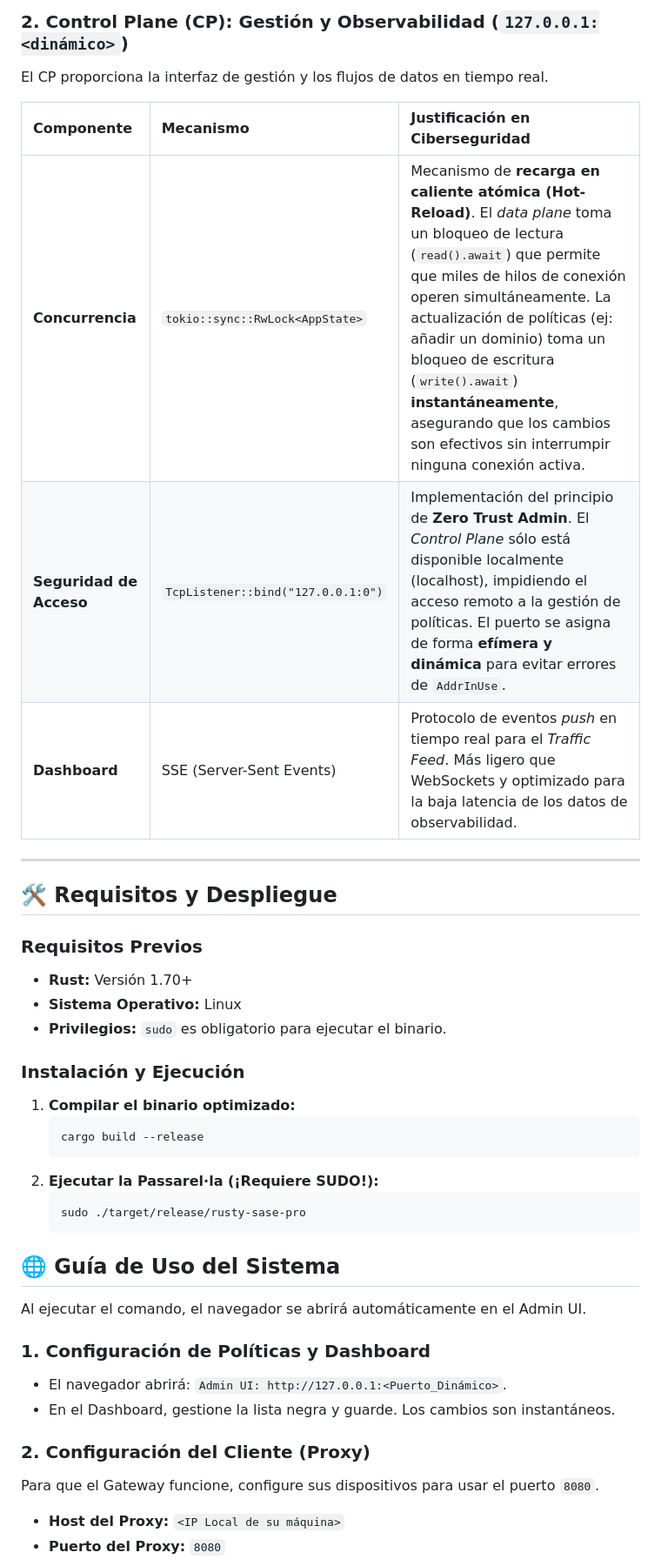
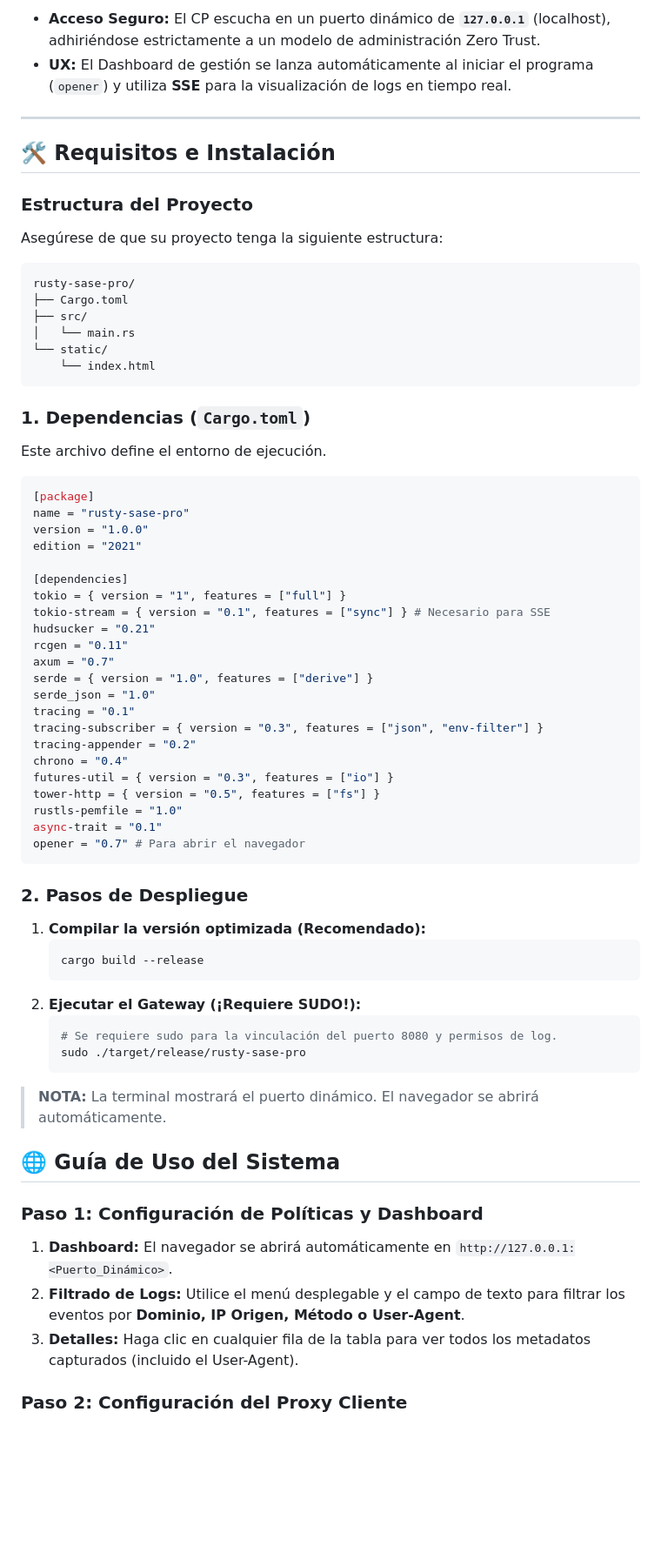
Before and after one commit to ansonTGN/rusty-sase-pro-gateway, a Markdown page: README.md, the part around one of its changes. Shown at 87% size. Drawn GitHub-style; blank space fills up the shorter version.

````diff
--- a/README.md
+++ b/README.md
@@ -31,45 +35,74 @@ El DP está construido alrededor de un proxy *Man-in-the-Middle* con capacidad d
 
-### 2. Control Plane (CP): Gestión y Observabilidad (`127.0.0.1:<dinámico>`)
-
-El CP proporciona la interfaz de gestión y los flujos de datos en tiempo real.
-
-| Componente | Mecanismo | Justificación en Ciberseguridad |
-| :--- | :--- | :--- |
-| **Concurrencia** | `tokio::sync::RwLock<AppState>` | Mecanismo de **recarga en caliente atómica (Hot-Reload)**. El *data plane* toma un bloqueo de lectura (`read().await`) que permite que miles de hilos de conexión operen simultáneamente. La actualización de políticas (ej: añadir un dominio) toma un bloqueo de escritura (`write().await`) **instantáneamente**, asegurando que los cambios son efectivos sin interrumpir ninguna conexión activa. |
-| **Seguridad de Acceso** | `TcpListener::bind("127.0.0.1:0")` | Implementación del principio de **Zero Trust Admin**. El *Control Plane* sólo está disponible localmente (localhost), impidiendo el acceso remoto a la gestión de políticas. El puerto se asigna de forma **efímera y dinámica** para evitar errores de `AddrInUse`. |
-| **Dashboard** | SSE (Server-Sent Events) | Protocolo de eventos *push* en tiempo real para el *Traffic Feed*. Más ligero que WebSockets y optimizado para la baja latencia de los datos de observabilidad. |
+*   **Acceso Seguro:** El CP escucha en un puerto dinámico de **`127.0.0.1`** (localhost), adhiriéndose estrictamente a un modelo de administración Zero Trust.
+*   **UX:** El Dashboard de gestión se lanza automáticamente al iniciar el programa (`opener`) y utiliza **SSE** para la visualización de logs en tiempo real.
 
 ---
 
-## 🛠️ Requisitos y Despliegue
+## 🛠️ Requisitos e Instalación
 
-### Requisitos Previos
+### Estructura del Proyecto
 
-*   **Rust:** Versión 1.70+
-*   **Sistema Operativo:** Linux
-*   **Privilegios:** `sudo` es obligatorio para ejecutar el binario.
+Asegúrese de que su proyecto tenga la siguiente estructura:
 
-### Instalación y Ejecución
+```
+rusty-sase-pro/
+├── Cargo.toml
+├── src/
+│   └── main.rs
+└── static/
+    └── index.html
+```
 
-1.  **Compilar el binario optimizado:**
+### 1. Dependencias (`Cargo.toml`)
+
+Este archivo define el entorno de ejecución.
+
+```toml
+[package]
+name = "rusty-sase-pro"
+version = "1.0.0"
+edition = "2021"
+
+[dependencies]
+tokio = { version = "1", features = ["full"] }
+tokio-stream = { version = "0.1", features = ["sync"] } # Necesario para SSE
+hudsucker = "0.21"
+rcgen = "0.11"
+axum = "0.7"
+serde = { version = "1.0", features = ["derive"] }
+serde_json = "1.0"
+tracing = "0.1"
+tracing-subscriber = { version = "0.3", features = ["json", "env-filter"] }
+tracing-appender = "0.2"
+chrono = "0.4"
+futures-util = { version = "0.3", features = ["io"] }
+tower-http = { version = "0.5", features = ["fs"] }
+rustls-pemfile = "1.0"
+async-trait = "0.1"
+opener = "0.7" # Para abrir el navegador
+```
+
+### 2. Pasos de Despliegue
+
+1.  **Compilar la versión optimizada (Recomendado):**
     ```bash
     cargo build --release
     ```
-2.  **Ejecutar la Passarel·la (¡Requiere SUDO!):**
+2.  **Ejecutar el Gateway (¡Requiere SUDO!):**
     ```bash
+    # Se requiere sudo para la vinculación del puerto 8080 y permisos de log.
     sudo ./target/release/rusty-sase-pro
     ```
 
+> **NOTA:** La terminal mostrará el puerto dinámico. El navegador se abrirá automáticamente.
+
 ## 🌐 Guía de Uso del Sistema
 
-Al ejecutar el comando, el navegador se abrirá automáticamente en el Admin UI.
+### Paso 1: Configuración de Políticas y Dashboard
 
-### 1. Configuración de Políticas y Dashboard
-*   El navegador abrirá: `Admin UI: http://127.0.0.1:<Puerto_Dinámico>`.
-*   En el Dashboard, gestione la lista negra y guarde. Los cambios son instantáneos.
+1.  **Dashboard:** El navegador se abrirá automáticamente en `http://127.0.0.1:<Puerto_Dinámico>`.
+2.  **Filtrado de Logs:** Utilice el menú desplegable y el campo de texto para filtrar los eventos por **Dominio, IP Origen, Método o User-Agent**.
+3.  **Detalles:** Haga clic en cualquier fila de la tabla para ver todos los metadatos capturados (incluido el User-Agent).
 
-### 2. Configuración del Cliente (Proxy)
-Para que el Gateway funcione, configure sus dispositivos para usar el puerto `8080`.
-*   **Host del Proxy:** `<IP Local de su máquina>`
-*   **Puerto del Proxy:** `8080`
+### Paso 2: Configuración del Proxy Cliente
 
````
Also changed, not shown: other parts of README.md (+163 -113 lines).
